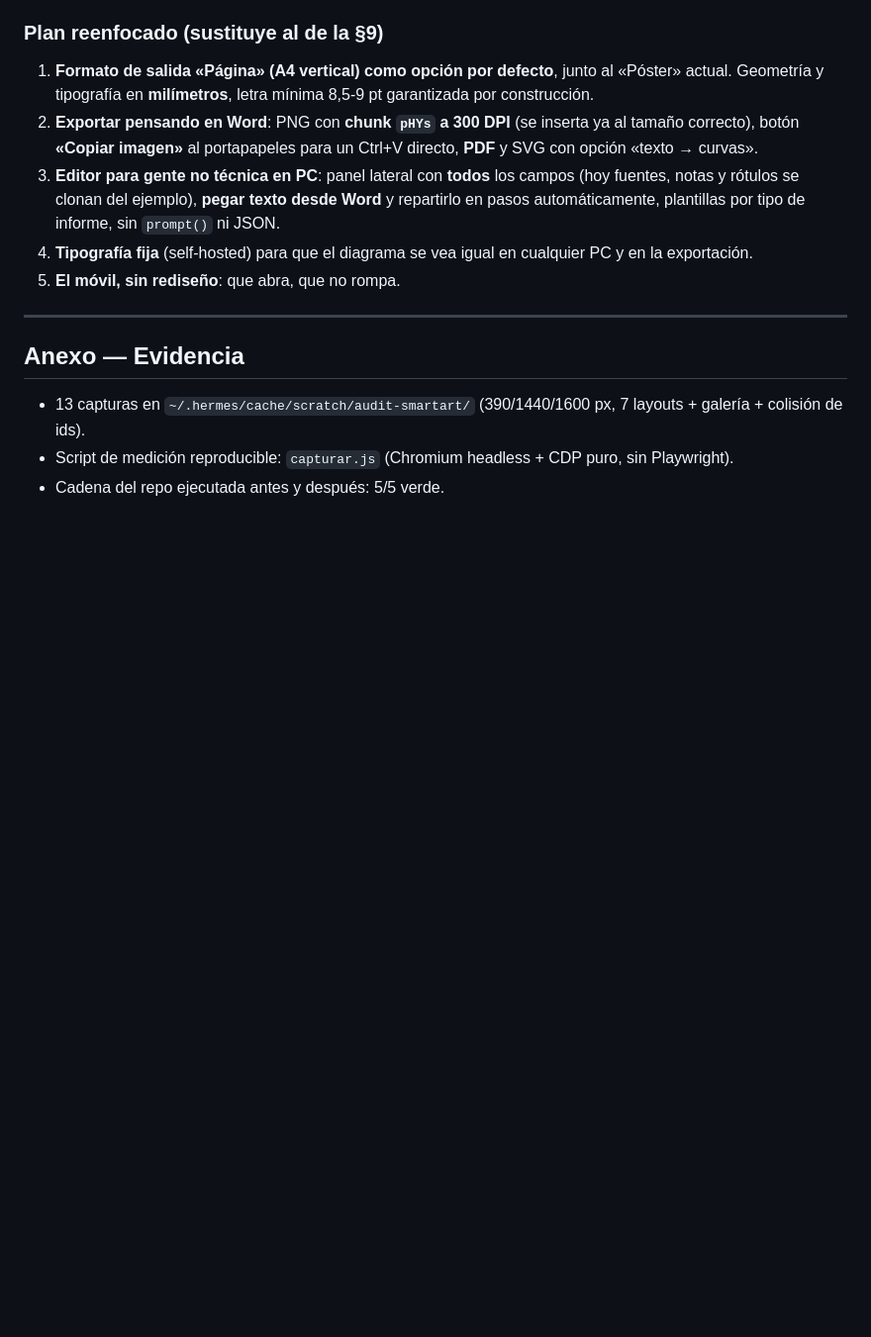
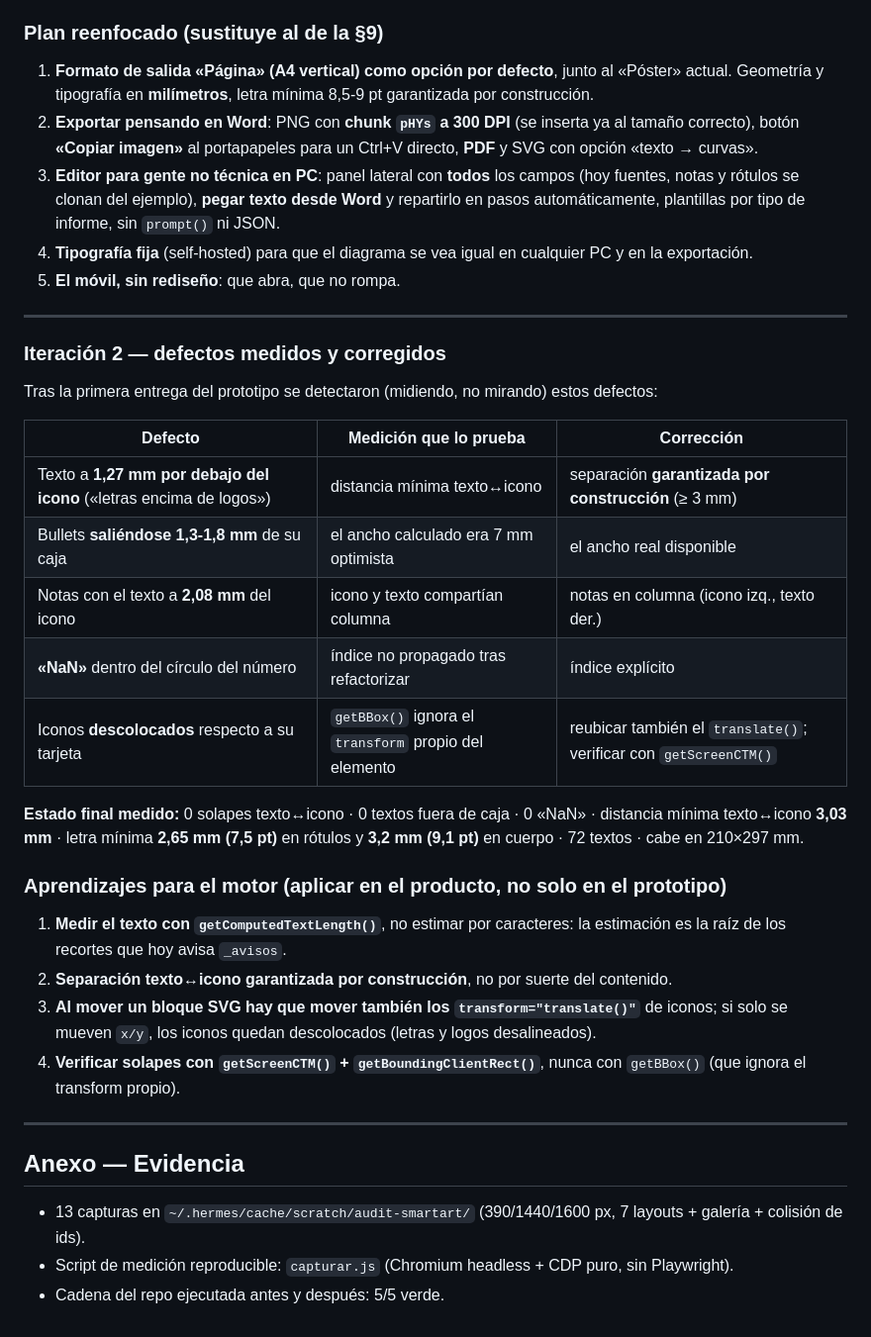
Before and after one commit to Ntizar/diagramas-ambientales, a Markdown page: AUDITORIA-2026-10.md, the part around the change. Shown at 99% size. Rendered like a GitHub page; blank space fills up the shorter version.

Commit message:
docs(auditoria): iteracion 2 del prototipo (aire texto/icono, NaN) + lecciones para el motor

```diff
--- a/AUDITORIA-2026-10.md
+++ b/AUDITORIA-2026-10.md
@@ -195,6 +195,29 @@ Página A4 exacta (210×297 mm, todo el `viewBox` en milímetros), una columna,
 
 ---
 
+### Iteración 2 — defectos medidos y corregidos
+
+Tras la primera entrega del prototipo se detectaron (midiendo, no mirando) estos defectos:
+
+| Defecto | Medición que lo prueba | Corrección |
+|---|---|---|
+| Texto a **1,27 mm por debajo del icono** («letras encima de logos») | distancia mínima texto↔icono | separación **garantizada por construcción** (≥ 3 mm) |
+| Bullets **saliéndose 1,3-1,8 mm** de su caja | el ancho calculado era 7 mm optimista | el ancho real disponible |
+| Notas con el texto a **2,08 mm** del icono | icono y texto compartían columna | notas en columna (icono izq., texto der.) |
+| **«NaN»** dentro del círculo del número | índice no propagado tras refactorizar | índice explícito |
+| Iconos **descolocados** respecto a su tarjeta | `getBBox()` ignora el `transform` propio del elemento | reubicar también el `translate()`; verificar con `getScreenCTM()` |
+
+**Estado final medido:** 0 solapes texto↔icono · 0 textos fuera de caja · 0 «NaN» · distancia mínima texto↔icono **3,03 mm** · letra mínima **2,65 mm (7,5 pt)** en rótulos y **3,2 mm (9,1 pt)** en cuerpo · 72 textos · cabe en 210×297 mm.
+
+### Aprendizajes para el motor (aplicar en el producto, no solo en el prototipo)
+
+1. **Medir el texto con `getComputedTextLength()`**, no estimar por caracteres: la estimación es la raíz de los recortes que hoy avisa `_avisos`.
+2. **Separación texto↔icono garantizada por construcción**, no por suerte del contenido.
+3. **Al mover un bloque SVG hay que mover también los `transform="translate()"`** de iconos; si solo se mueven `x/y`, los iconos quedan descolocados (letras y logos desalineados).
+4. **Verificar solapes con `getScreenCTM()` + `getBoundingClientRect()`**, nunca con `getBBox()` (que ignora el transform propio).
+
+---
+
 ## Anexo — Evidencia
 
 - 13 capturas en `~/.hermes/cache/scratch/audit-smartart/` (390/1440/1600 px, 7 layouts + galería + colisión de ids).
```
